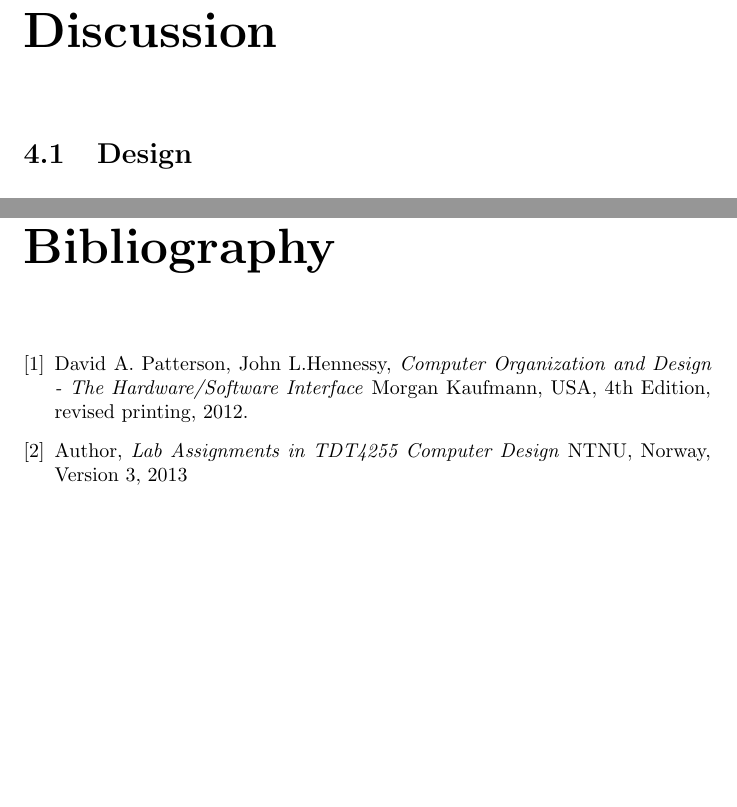
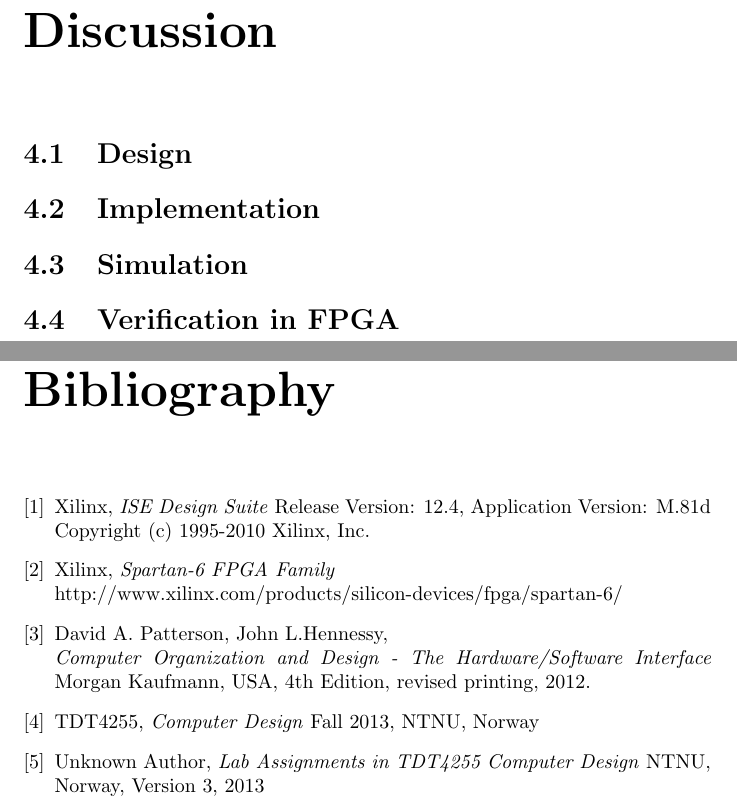
Before and after one commit to olavemil/TDT4255ex1, a LaTeX document (report/TDT4255ex2.tex): two parts of pages 13 and 18 of 18 before the commit and two parts of pages 7 and 9 of 9 after it, joined at a grey line, cut so that both start at the same text, the shorter picture padded with empty space. Compiled offline with pdfLaTeX.

Commit message:
Removed all includes with inputs, since the includes automatically push any following text onto the next page, making this document have lots of empty pages, or pages with just a section title.

```diff
--- a/report/TDT4255ex2.tex
+++ b/report/TDT4255ex2.tex
@@ -72,12 +71,12 @@
 \newpage
 \chapter{Discussion}
 \section{Design}
-\include{discussion/design}
+\input{discussion/design}
 
 \section{Implementation}
-\include{discussion/implementation}
+\input{discussion/implementation}
 
 \section{Simulation}
-\include{discussion/simulation}
+\input{discussion/simulation}
 
 \section{Verification in FPGA}
@@ -95,14 +94,28 @@
 \newpage
 \bibliographystyle{unsrt}
 \begin{thebibliography}{2}
+	\bibitem{xilinx-ise}
+	Xilinx,
+	\emph{ISE Design Suite}
+	Release Version: 12.4, Application Version: M.81d
+	Copyright (c) 1995-2010 Xilinx, Inc.
+	\bibitem{spartan-6}
+	Xilinx,
+	\emph{Spartan-6 FPGA Family}\newline
+	http://www.xilinx.com/products/silicon-devices/fpga/spartan-6/
 	\bibitem{patterson12}
-	David A. Patterson, John L.Hennessy,
+	David A. Patterson, John L.Hennessy, \newline
 	\emph{Computer Organization and Design - The Hardware/Software Interface}
 	Morgan Kaufmann, USA,
 	4th Edition, revised printing,
 	2012.
+	\bibitem{course}
+	TDT4255,
+	\emph{Computer Design}
+	Fall 2013,
+	NTNU, Norway
 	\bibitem{compendium}
-	Author,
+	Unknown Author,
 	\emph{Lab Assignments in TDT4255 Computer Design}
 	NTNU, Norway,
 	Version 3,
```
Also changed, not shown: report/TDT4255ex2.tex (21 more changed lines).
